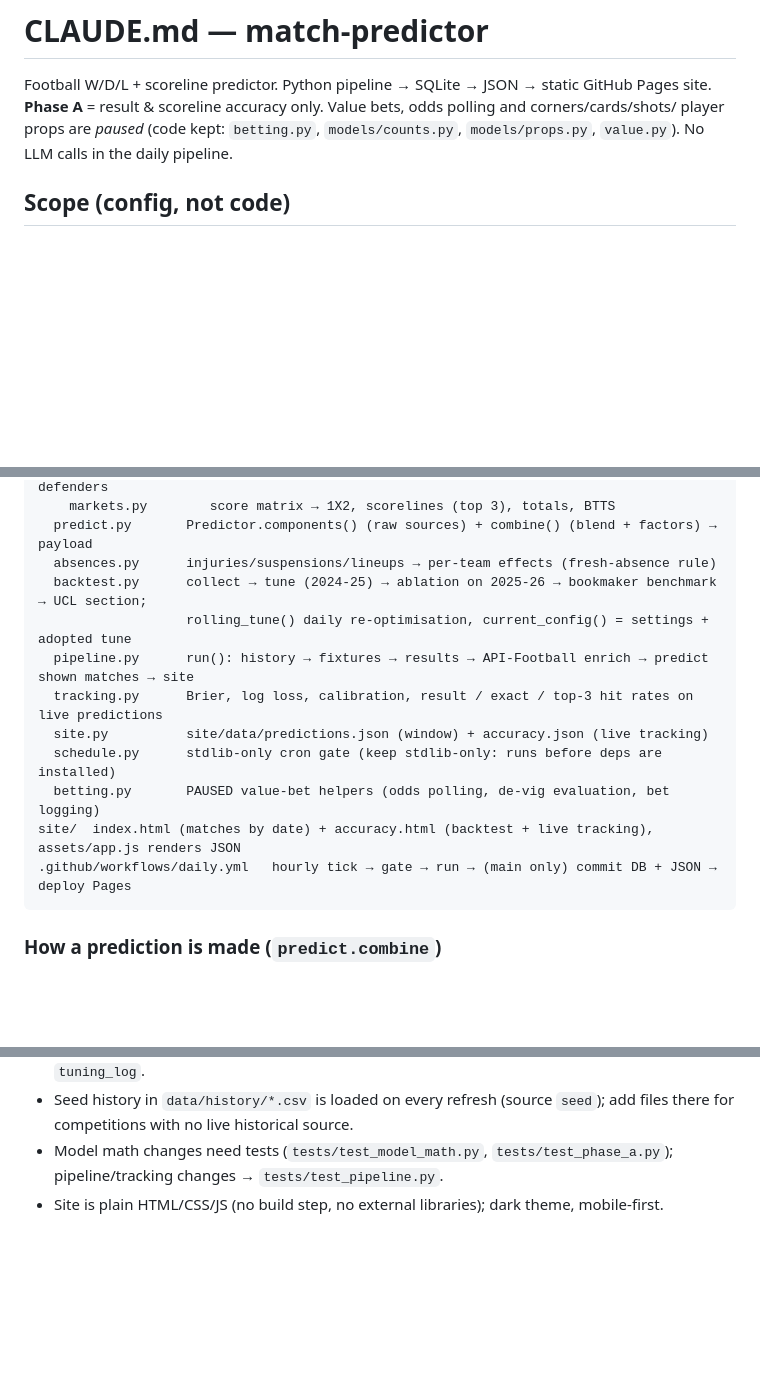
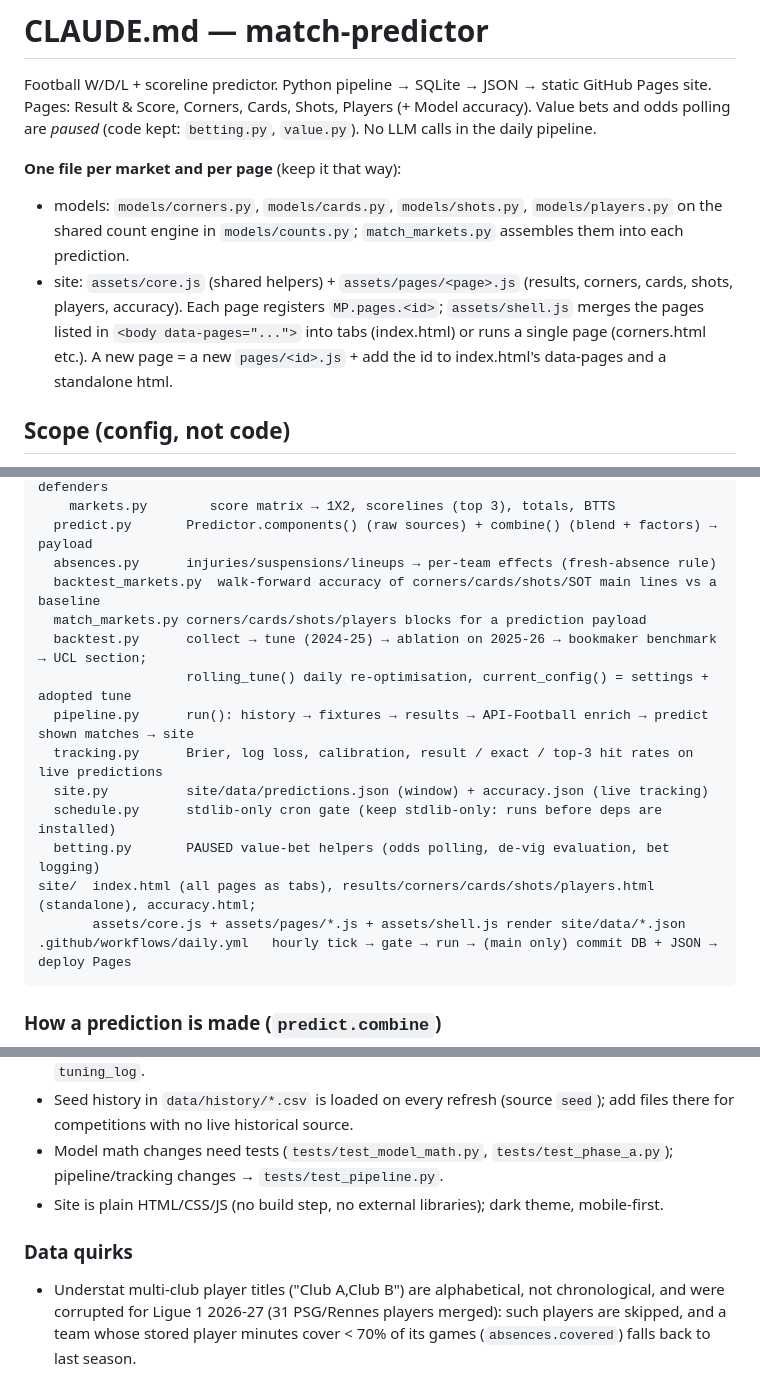
Before and after one commit to krishsakharkar/match-predictor, a Markdown page: CLAUDE.md, 3 parts joined by grey strips. Rendered like a GitHub page; blank space fills up the shorter version.

````diff
--- a/CLAUDE.md
+++ b/CLAUDE.md
@@ -1,9 +1,16 @@
 # CLAUDE.md — match-predictor
 
 Football W/D/L + scoreline predictor. Python pipeline → SQLite → JSON → static GitHub Pages site.
-**Phase A** = result & scoreline accuracy only. Value bets, odds polling and corners/cards/shots/
-player props are *paused* (code kept: `betting.py`, `models/counts.py`, `models/props.py`, `value.py`).
-No LLM calls in the daily pipeline.
+Pages: Result & Score, Corners, Cards, Shots, Players (+ Model accuracy). Value bets and odds polling
+are *paused* (code kept: `betting.py`, `value.py`). No LLM calls in the daily pipeline.
+
+**One file per market and per page** (keep it that way):
+- models: `models/corners.py`, `models/cards.py`, `models/shots.py`, `models/players.py` on the shared
+  count engine in `models/counts.py`; `match_markets.py` assembles them into each prediction.
+- site: `assets/core.js` (shared helpers) + `assets/pages/<page>.js` (results, corners, cards, shots,
+  players, accuracy). Each page registers `MP.pages.<id>`; `assets/shell.js` merges the pages listed
+  in `<body data-pages="...">` into tabs (index.html) or runs a single page (corners.html etc.).
+  A new page = a new `pages/<id>.js` + add the id to index.html's data-pages and a standalone html.
 
 ## Scope (config, not code)
 - Every match of the competitions with `"coverage": "full"` in `config/competitions.json`
@@ -63,6 +70,8 @@ matchpredictor/
     markets.py        score matrix → 1X2, scorelines (top 3), totals, BTTS
   predict.py       Predictor.components() (raw sources) + combine() (blend + factors) → payload
   absences.py      injuries/suspensions/lineups → per-team effects (fresh-absence rule)
+  backtest_markets.py  walk-forward accuracy of corners/cards/shots/SOT main lines vs a baseline
+  match_markets.py corners/cards/shots/players blocks for a prediction payload
   backtest.py      collect → tune (2024-25) → ablation on 2025-26 → bookmaker benchmark → UCL section;
                    rolling_tune() daily re-optimisation, current_config() = settings + adopted tune
   pipeline.py      run(): history → fixtures → results → API-Football enrich → predict shown matches → site
@@ -70,7 +79,8 @@ matchpredictor/
   site.py          site/data/predictions.json (window) + accuracy.json (live tracking)
   schedule.py      stdlib-only cron gate (keep stdlib-only: runs before deps are installed)
   betting.py       PAUSED value-bet helpers (odds polling, de-vig evaluation, bet logging)
-site/  index.html (matches by date) + accuracy.html (backtest + live tracking), assets/app.js renders JSON
+site/  index.html (all pages as tabs), results/corners/cards/shots/players.html (standalone), accuracy.html;
+       assets/core.js + assets/pages/*.js + assets/shell.js render site/data/*.json
 .github/workflows/daily.yml   hourly tick → gate → run → (main only) commit DB + JSON → deploy Pages
 ```
 
@@ -115,3 +125,8 @@ site/  index.html (matches by date) + accuracy.html (backtest + live tracking),
 - Model math changes need tests (`tests/test_model_math.py`, `tests/test_phase_a.py`); pipeline/tracking
   changes → `tests/test_pipeline.py`.
 - Site is plain HTML/CSS/JS (no build step, no external libraries); dark theme, mobile-first.
+
+### Data quirks
+- Understat multi-club player titles ("Club A,Club B") are alphabetical, not chronological, and were
+  corrupted for Ligue 1 2026-27 (31 PSG/Rennes players merged): such players are skipped, and a team
+  whose stored player minutes cover < 70% of its games (`absences.covered`) falls back to last season.
````
Also changed, not shown: README.md (+40 -9 lines).
